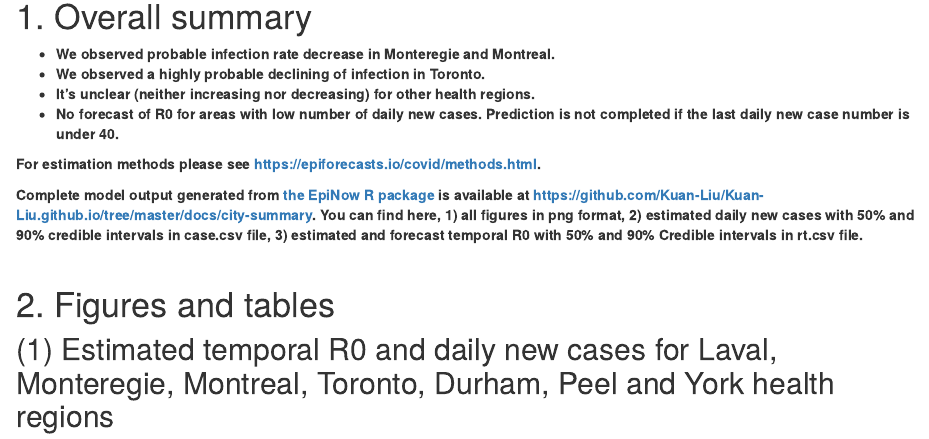
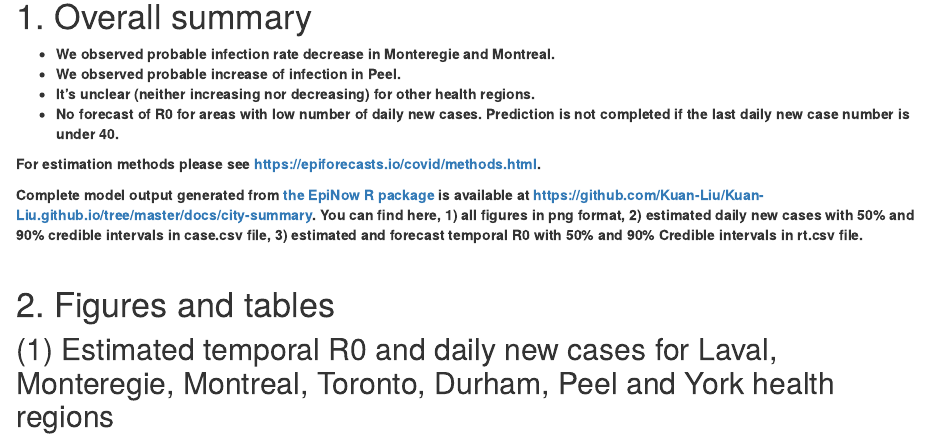
Before and after one commit to Kuan-Liu/Kuan-Liu.github.io, an R Markdown document (city.Rmd): the page in a window 1100 px wide, from 410 px down. The pictures show the output file city.html that the author committed with the source, opened offline; library style sheets and scripts come from the installed R packages.

Commit message:
analysis update

```diff
--- a/city.Rmd
+++ b/city.Rmd
@@ -26,7 +26,7 @@ options(knitr.kable.NA = '-')
 # 1. Overall summary
 
 * **We observed probable infection rate decrease in Monteregie and Montreal.**
-* **We observed a highly probable declining of infection in Toronto.**
+* **We observed probable increase of infection in Peel.**
 * **It's unclear (neither increasing nor decreasing) for other health regions.**
 * **No forecast of R0 for areas with low number of daily new cases. Prediction is not completed if the last daily new case number is under 40.**
 
```
Also changed, not shown: city.html, city.md, docs/city-summary/cases.csv, docs/city-summary/latest_date.rds, docs/city-summary/rt.csv, docs/city-summary/summary_data.rds, docs/city-summary/summary_table.rds, 5 other files.
